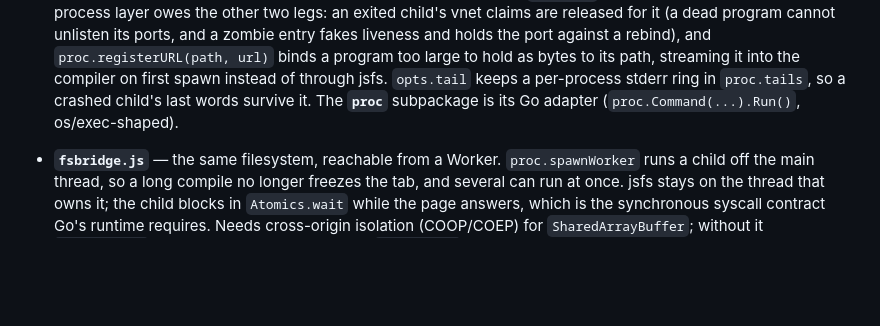
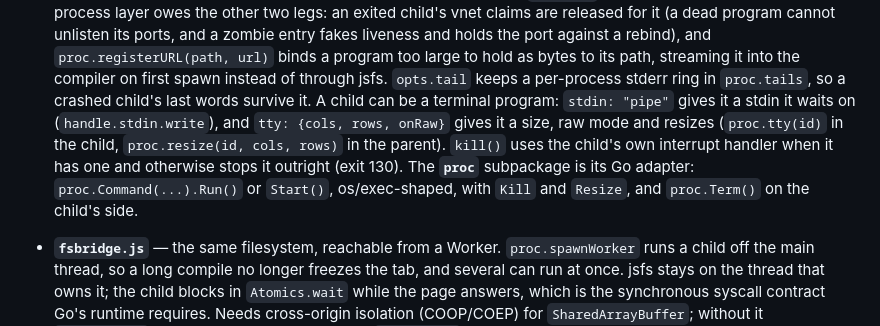
Before and after one commit to 0magnet/bottle, a Markdown page: README.md, the part around the change. Drawn GitHub-style; blank space fills up the shorter version.

Commit message:
README: terminal children under proc

```diff
--- a/README.md
+++ b/README.md
@@ -38,8 +38,14 @@ a few page-global primitives:
   `proc.registerURL(path, url)` binds a program too large to hold as bytes to
   its path, streaming it into the compiler on first spawn instead of through
   jsfs. `opts.tail` keeps a per-process stderr ring in `proc.tails`, so a
-  crashed child's last words survive it. The **`proc`** subpackage is its Go
-  adapter (`proc.Command(...).Run()`, os/exec-shaped).
+  crashed child's last words survive it. A child can be a terminal program:
+  `stdin: "pipe"` gives it a stdin it waits on (`handle.stdin.write`), and
+  `tty: {cols, rows, onRaw}` gives it a size, raw mode and resizes
+  (`proc.tty(id)` in the child, `proc.resize(id, cols, rows)` in the parent).
+  `kill()` uses the child's own interrupt handler when it has one and
+  otherwise stops it outright (exit 130). The **`proc`** subpackage is its Go
+  adapter: `proc.Command(...).Run()` or `Start()`, os/exec-shaped, with
+  `Kill` and `Resize`, and `proc.Term()` on the child's side.
 - **`fsbridge.js`** — the same filesystem, reachable from a Worker.
   `proc.spawnWorker` runs a child off the main thread, so a long compile no
   longer freezes the tab, and several can run at once. jsfs stays on the thread
```
